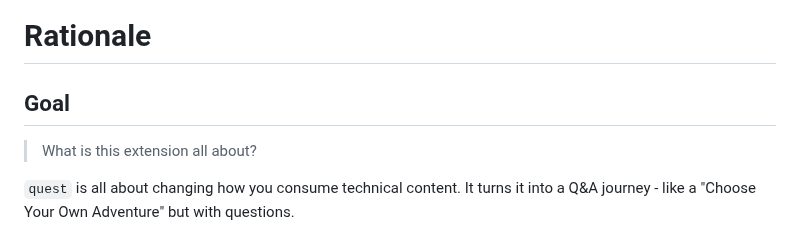
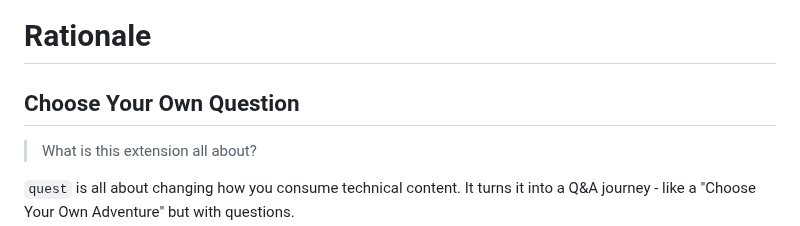
Before and after one commit to 8ta4/quest, a Markdown page: RATIONALE.md, the part around the change. Rendered like a GitHub page.

Commit message:
Update heading in RATIONALE.md

```diff
--- a/RATIONALE.md
+++ b/RATIONALE.md
@@ -1,6 +1,6 @@
 # Rationale
 
-## Goal
+## Choose Your Own Question
 
 > What is this extension all about?
 
```
